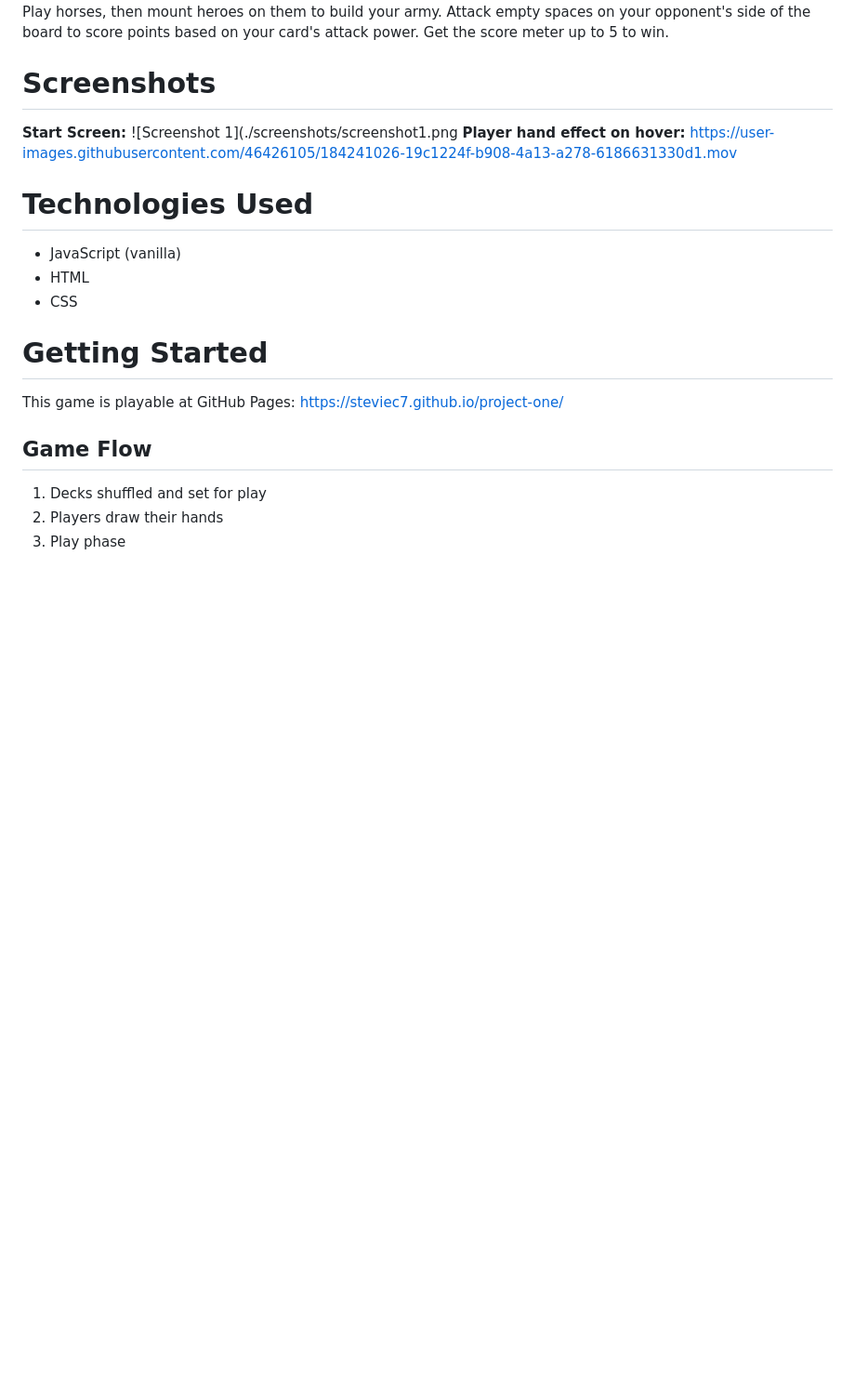
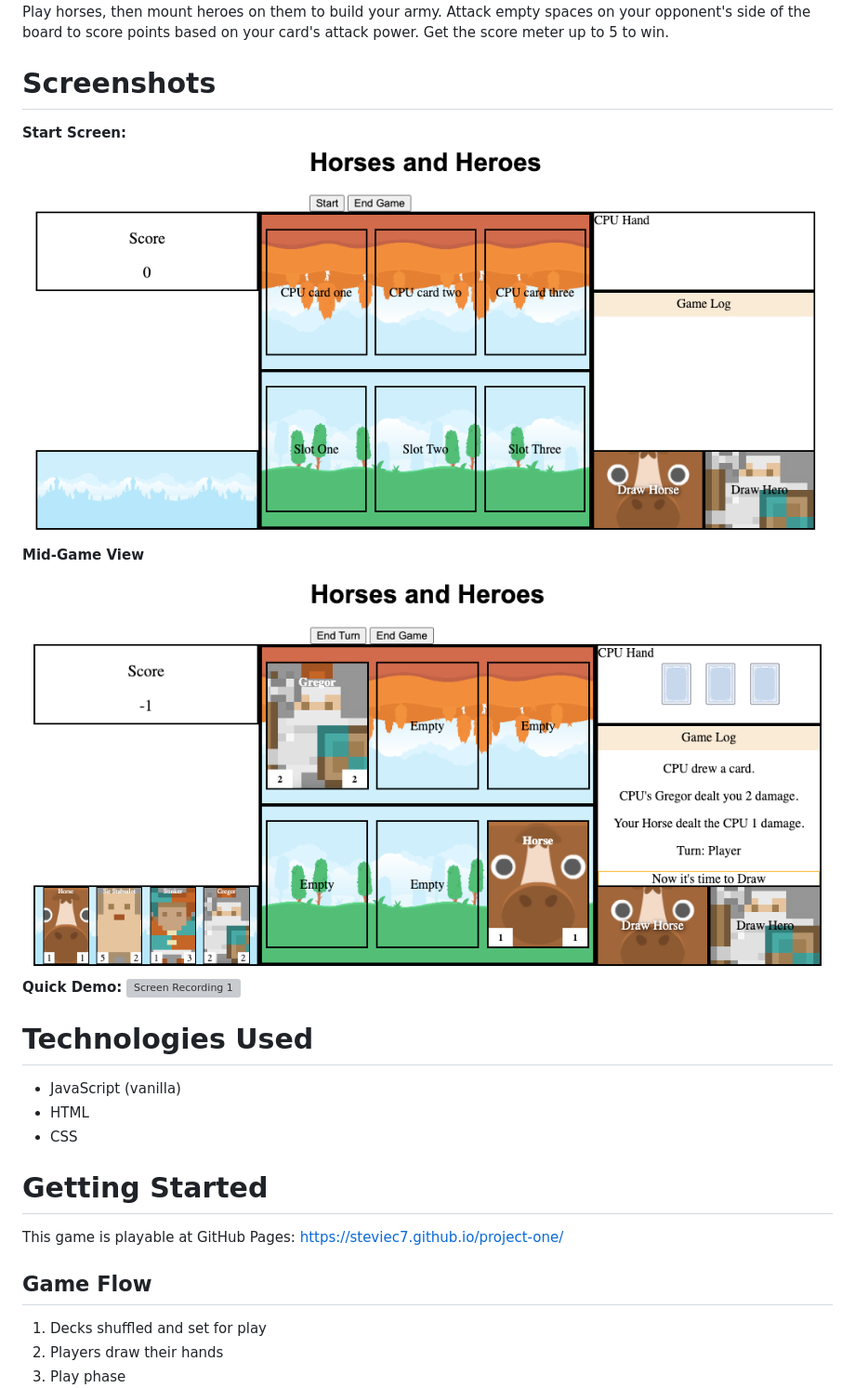
Before and after one commit to StevieC7/horses-and-heroes, a Markdown page: README.md, the part around the change. Shown: that part at 93% size. Drawn GitHub-style; pictures changed too: screenshots/screenshot2.png (added); blank space fills up the shorter version; grey boxes are pictures that could not be loaded.

```diff
--- a/README.md
+++ b/README.md
@@ -6,9 +6,11 @@ Play horses, then mount heroes on them to build your army. Attack empty spaces o
 
 # Screenshots
 **Start Screen:**
-![Screenshot 1](./screenshots/screenshot1.png
-**Player hand effect on hover:**
-https://user-images.githubusercontent.com/46426105/184241026-19c1224f-b908-4a13-a278-6186631330d1.mov
+![Screenshot 1](./screenshots/screenshot1.png)
+**Mid-Game View**
+![Screenshot 2](./screenshots/screenshot2.png)
+**Quick Demo:**
+![Screen Recording 1](./screenshots/screen-recording1.mov)
 
 # Technologies Used
 - JavaScript (vanilla)
```
Also changed, not shown: 1 other file.
